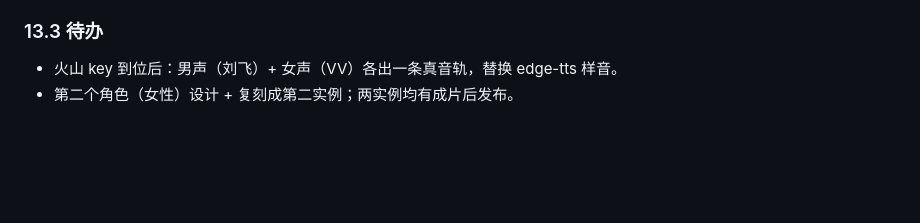
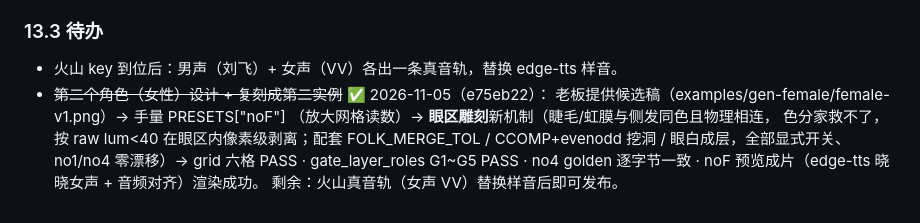
Before and after one commit to ch0712/codeavatar, a Markdown page: docs/ROADMAP.md, the part around the change. GitHub-like rendering; blank space fills up the shorter version.

Commit message:
docs: ROADMAP 13.3 女性第二实例落地记录

```diff
--- a/docs/ROADMAP.md
+++ b/docs/ROADMAP.md
@@ -487,4 +487,11 @@ golden 15 帧逐字节一致收口。CI run 41752398621（866da06）双平台全
 ### 13.3 待办
 
 - 火山 key 到位后：男声（刘飞）+ 女声（VV）各出一条真音轨，替换 edge-tts 样音。
-- 第二个角色（女性）设计 + 复刻成第二实例；两实例均有成片后发布。
+- ~~第二个角色（女性）设计 + 复刻成第二实例~~ ✅ 2026-11-05（e75eb22）：
+  老板提供候选稿（examples/gen-female/female-v1.png）→ 手量 PRESETS["noF"]
+  （放大网格读数）→ **眼区雕刻**新机制（睫毛/虹膜与侧发同色且物理相连，
+  色分家救不了，按 raw lum<40 在眼区内像素级剥离；配套 FOLK_MERGE_TOL /
+  CCOMP+evenodd 挖洞 / 眼白成层，全部显式开关、no1/no4 零漂移）→
+  grid 六格 PASS · gate_layer_roles G1~G5 PASS · no4 golden 逐字节一致 ·
+  noF 预览成片（edge-tts 晓晓女声 + 音频对齐）渲染成功。
+  剩余：火山真音轨（女声 VV）替换样音后即可发布。
```
